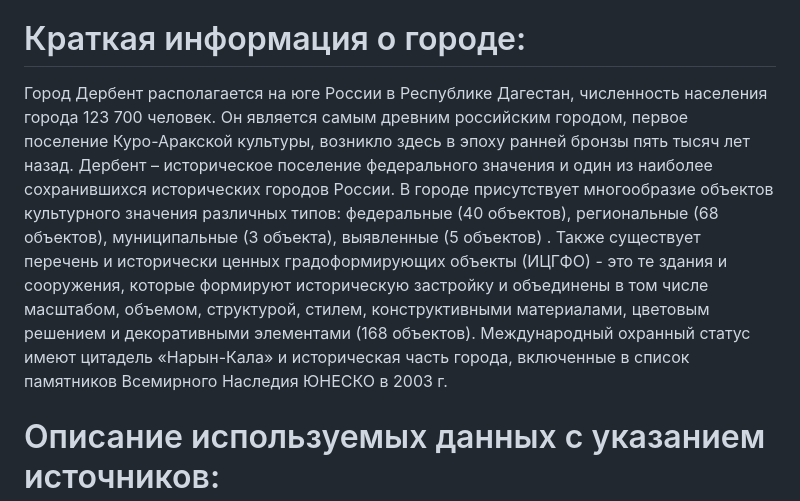
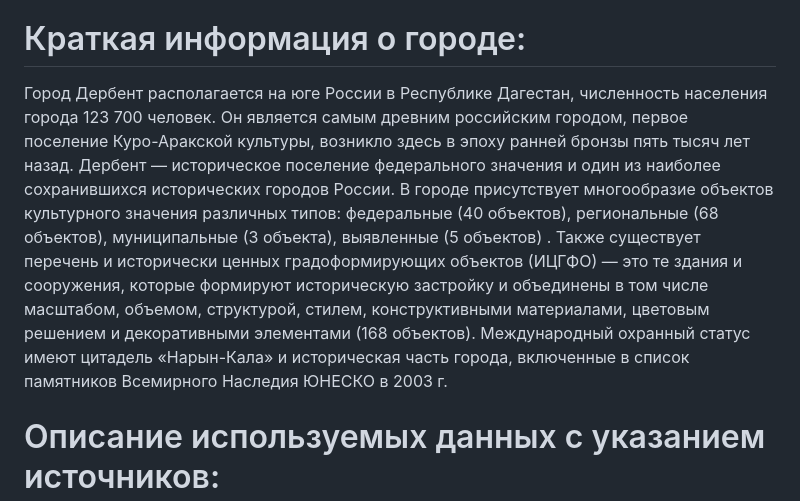
Before and after one commit to lazarliang/lazarliang.github.io, a Markdown page: README.md, the part around one of its changes. Drawn GitHub-style.

```diff
--- a/README.md
+++ b/README.md
@@ -3,8 +3,8 @@
 # Ссылка на карту:
 https://lazarliang.github.io/
 # Краткая информация о городе:
-Город Дербент располагается на юге России в Республике Дагестан, численность населения города 123 700 человек. Он является самым древним российским городом, первое поселение  Куро-Аракской культуры, возникло здесь в эпоху ранней бронзы пять тысяч лет назад. Дербент – историческое поселение федерального значения и один из наиболее сохранившихся исторических городов России.
-В городе присутствует многообразие объектов культурного значения различных типов: федеральные (40 объектов), региональные (68 объектов), муниципальные (3 объекта), выявленные (5 объектов) . Также существует перечень и исторически ценных градоформирующих объекты (ИЦГФО) - это те здания и сооружения, которые формируют историческую застройку и объединены в том числе масштабом, объемом, структурой, стилем, конструктивными материалами, цветовым решением и декоративными элементами (168 объектов). Международный охранный статус имеют цитадель «Нарын-Кала» и историческая часть города, включенные в список памятников Всемирного Наследия ЮНЕСКО в 2003 г.
+Город Дербент располагается на юге России в Республике Дагестан, численность населения города 123 700 человек. Он является самым древним российским городом, первое поселение  Куро-Аракской культуры, возникло здесь в эпоху ранней бронзы пять тысяч лет назад. Дербент — историческое поселение федерального значения и один из наиболее сохранившихся исторических городов России.
+В городе присутствует многообразие объектов культурного значения различных типов: федеральные (40 объектов), региональные (68 объектов), муниципальные (3 объекта), выявленные (5 объектов) . Также существует перечень и исторически ценных градоформирующих объектов (ИЦГФО) — это те здания и сооружения, которые формируют историческую застройку и объединены в том числе масштабом, объемом, структурой, стилем, конструктивными материалами, цветовым решением и декоративными элементами (168 объектов). Международный охранный статус имеют цитадель «Нарын-Кала» и историческая часть города, включенные в список памятников Всемирного Наследия ЮНЕСКО в 2003 г.
 # Описание используемых данных с указанием источников:
 Данные по объектам культурного наследия были взяты с сайта управления архитектуры и градостроительства г. Дербент:  https://makederbent.ru/heritage1. Путем геокодирования был получен точечный слой со следующими атрибутами: адресом, категорией памятника, годом строительства. Далее точки были присоединены к полигональному слою зданий и вручную скорректированы по спутниковым снимкам. Слой был дополнен информацией из кадастровой карты (https://pkk.rosreestr.ru/)  о виде собственности объекта, данными с Яндекс панорам (http://yandex.ru/maps) о  состоянием объекта и данными с Яндекс и 2ГИС (https://2gis.ru/derbent) о назначении объекта.
 # Описание проделанной работы и основные методы:
```
Also changed, not shown: other parts of README.md (+14 -7 lines).
